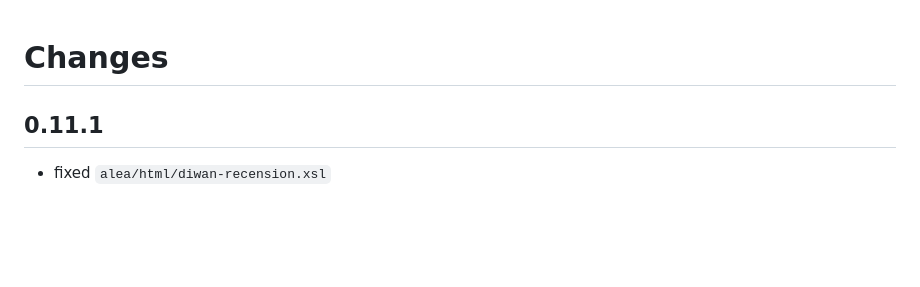
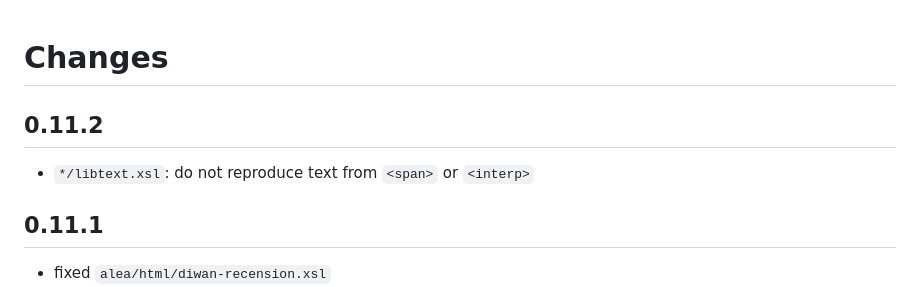
Before and after one commit to SCDH/seed-tei-transformations, a Markdown page: CHANGES.md, the part around the change. GitHub-like rendering; blank space fills up the shorter version.

Commit message:
report changes

```diff
--- a/CHANGES.md
+++ b/CHANGES.md
@@ -1,4 +1,8 @@
 # Changes
+
+## 0.11.2
+
+- `*/libtext.xsl`: do not reproduce text from `<span>` or `<interp>`
 
 ## 0.11.1
 
```
